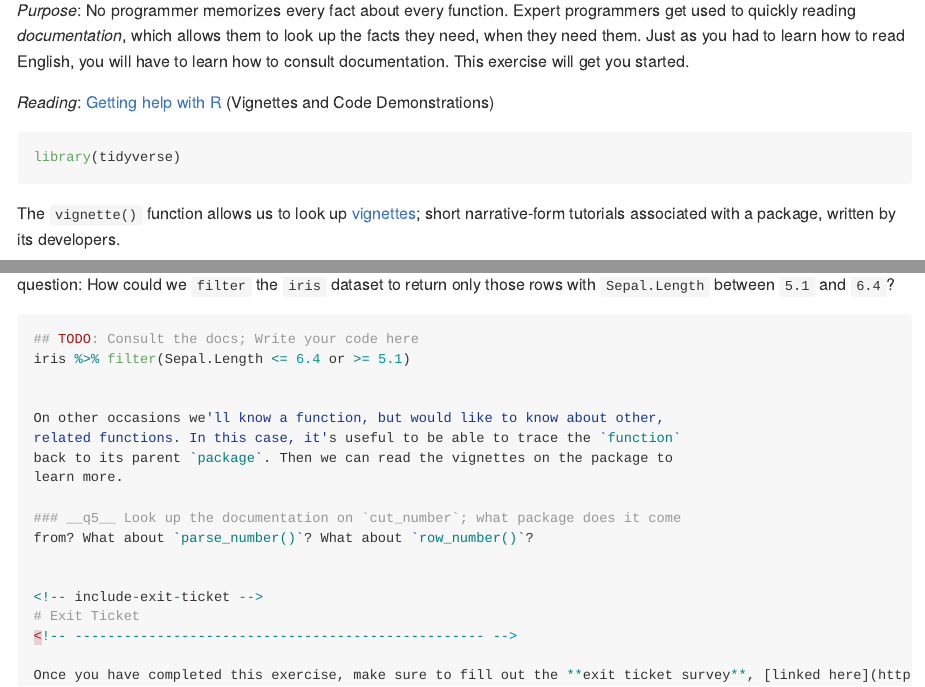
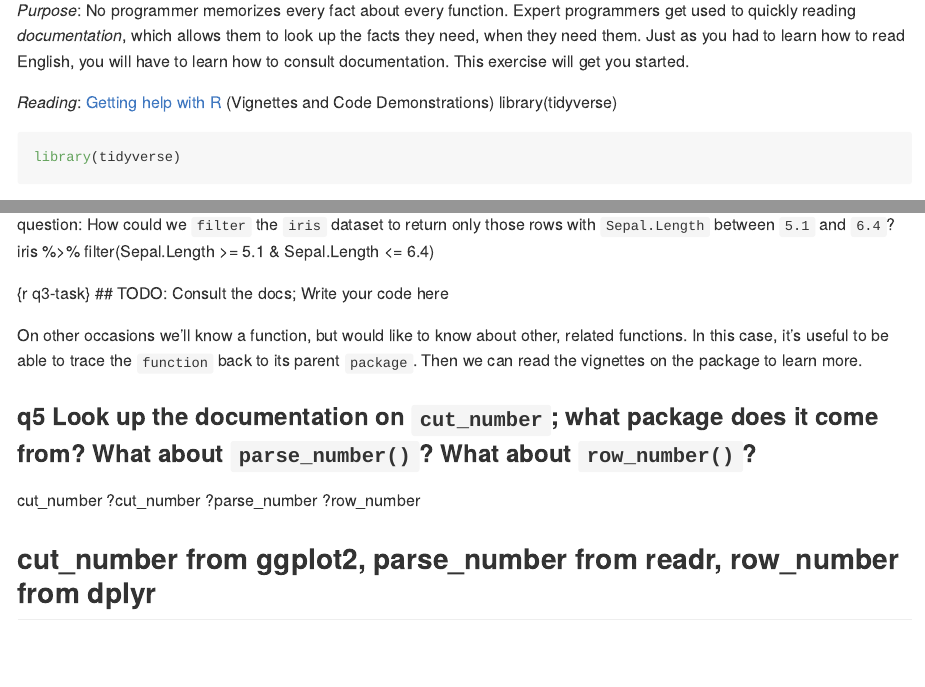
Before and after one commit to lilydao11/data-science-sp2023, an R Markdown document (exercises_sequenced/d02-e-setup03-docs-assignment.Rmd): the page in a window 1100 px wide, from 240 px down, and a second part further down, joined at a grey line. Rendered offline with R 4.5, knitr and Pandoc, with nearby package versions; the code chunks are not run, so their results and figures are left out.

Commit message:
questions finished

````diff
--- a/exercises_sequenced/d02-e-setup03-docs-assignment.Rmd
+++ b/exercises_sequenced/d02-e-setup03-docs-assignment.Rmd
@@ -16,7 +16,7 @@ to read English, you will have to learn how to consult documentation. This
 exercise will get you started.
 
 *Reading*: [Getting help with R](https://www.r-project.org/help.html) (Vignettes and Code Demonstrations)
-
+library(tidyverse)
 ```{r setup}
 library(tidyverse)
 ```
@@ -69,10 +69,10 @@ be *extremely* helpful.
 ### __q4__ Use your knowledge of documentation lookup to answer the following
 question: How could we `filter` the `iris` dataset to return only those rows
 with `Sepal.Length` between `5.1` and `6.4`?
+iris %>% filter(Sepal.Length >= 5.1 & Sepal.Length <= 6.4)
 
-```{r q3-task}
+{r q3-task}
 ## TODO: Consult the docs; Write your code here
-iris %>% filter(Sepal.Length <= 6.4 or >= 5.1)
 
 
 On other occasions we'll know a function, but would like to know about other,
@@ -80,9 +80,13 @@ related functions. In this case, it's useful to be able to trace the `function`
 back to its parent `package`. Then we can read the vignettes on the package to
 learn more.
 
-### __q5__ Look up the documentation on `cut_number`; what package does it come
-from? What about `parse_number()`? What about `row_number()`?
+### __q5__ Look up the documentation on `cut_number`; what package does it come from? What about `parse_number()`? What about `row_number()`?
+cut_number
+?cut_number
+?parse_number
+?row_number
 
+## cut_number from ggplot2, parse_number from readr, row_number from dplyr
 
 <!-- include-exit-ticket -->
 # Exit Ticket
````
